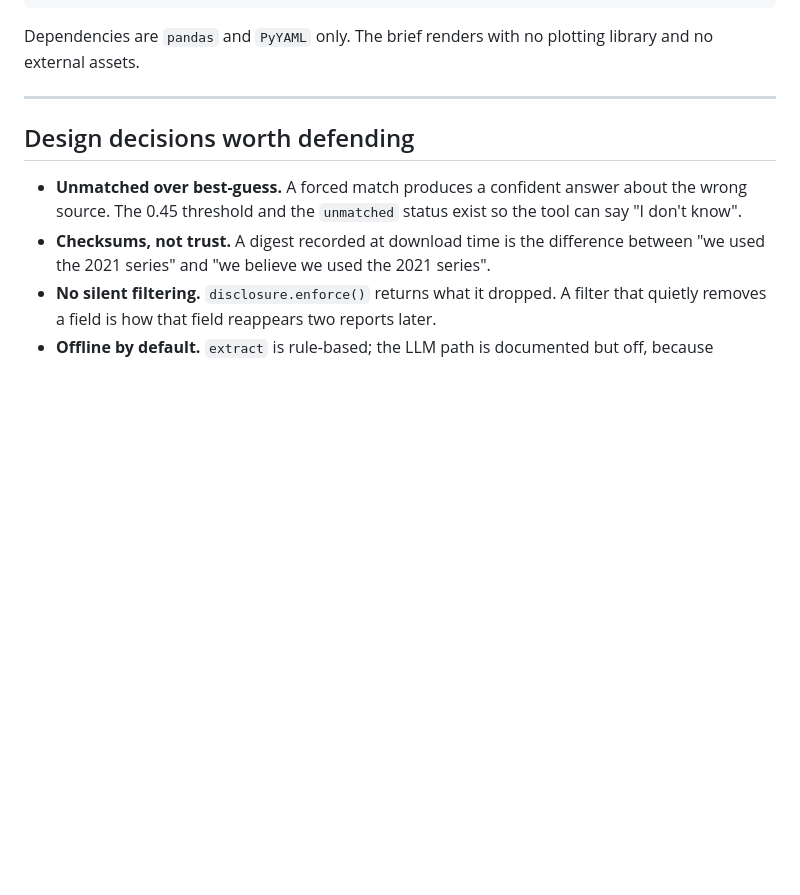
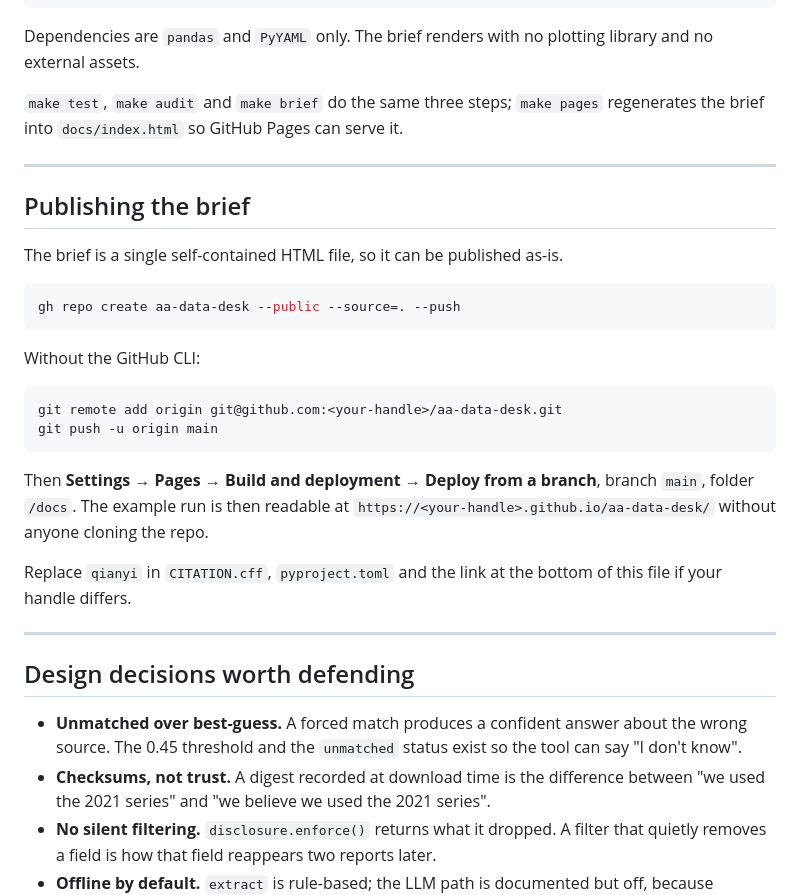
Before and after one commit to caoqyqianyi/Can-Humanitarian-Action-Be-Measured, a Markdown page: README.md, the part around one of its changes. Rendered like a GitHub page; blank space fills up the shorter version.

````diff
--- a/README.md
+++ b/README.md
@@ -206,6 +232,33 @@ pytest
 
 Dependencies are `pandas` and `PyYAML` only. The brief renders with no plotting
 library and no external assets.
+
+`make test`, `make audit` and `make brief` do the same three steps; `make pages`
+regenerates the brief into `docs/index.html` so GitHub Pages can serve it.
+
+---
+
+## Publishing the brief
+
+The brief is a single self-contained HTML file, so it can be published as-is.
+
+```bash
+gh repo create aa-data-desk --public --source=. --push
+```
+
+Without the GitHub CLI:
+
+```bash
+git remote add origin git@github.com:<your-handle>/aa-data-desk.git
+git push -u origin main
+```
+
+Then **Settings → Pages → Build and deployment → Deploy from a branch**, branch
+`main`, folder `/docs`. The example run is then readable at
+`https://<your-handle>.github.io/aa-data-desk/` without anyone cloning the repo.
+
+Replace `qianyi` in `CITATION.cff`, `pyproject.toml` and the link at the bottom of
+this file if your handle differs.
 
 ---
 
````
Also changed, not shown: other parts of README.md (+26 -0 lines), assets/brief-chart.png (added), assets/brief-header.png (added), assets/brief-table.png (added), assets/pipeline.png (added), 5 other files.
